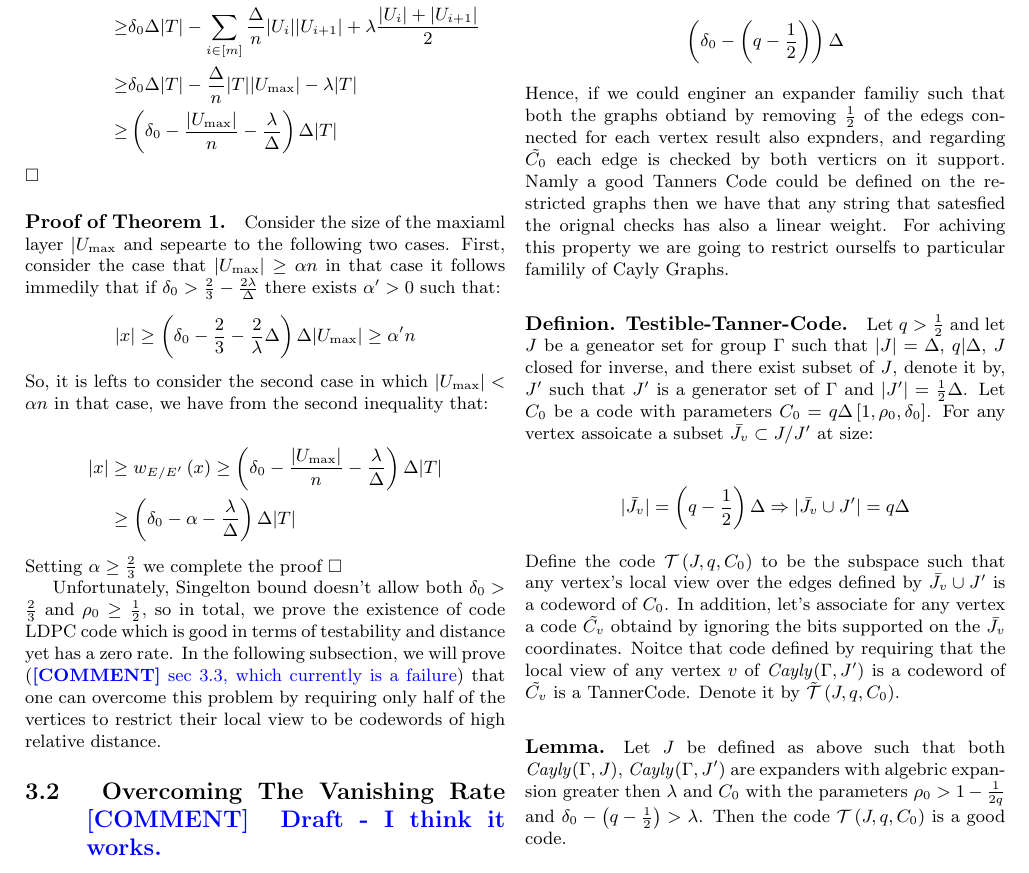
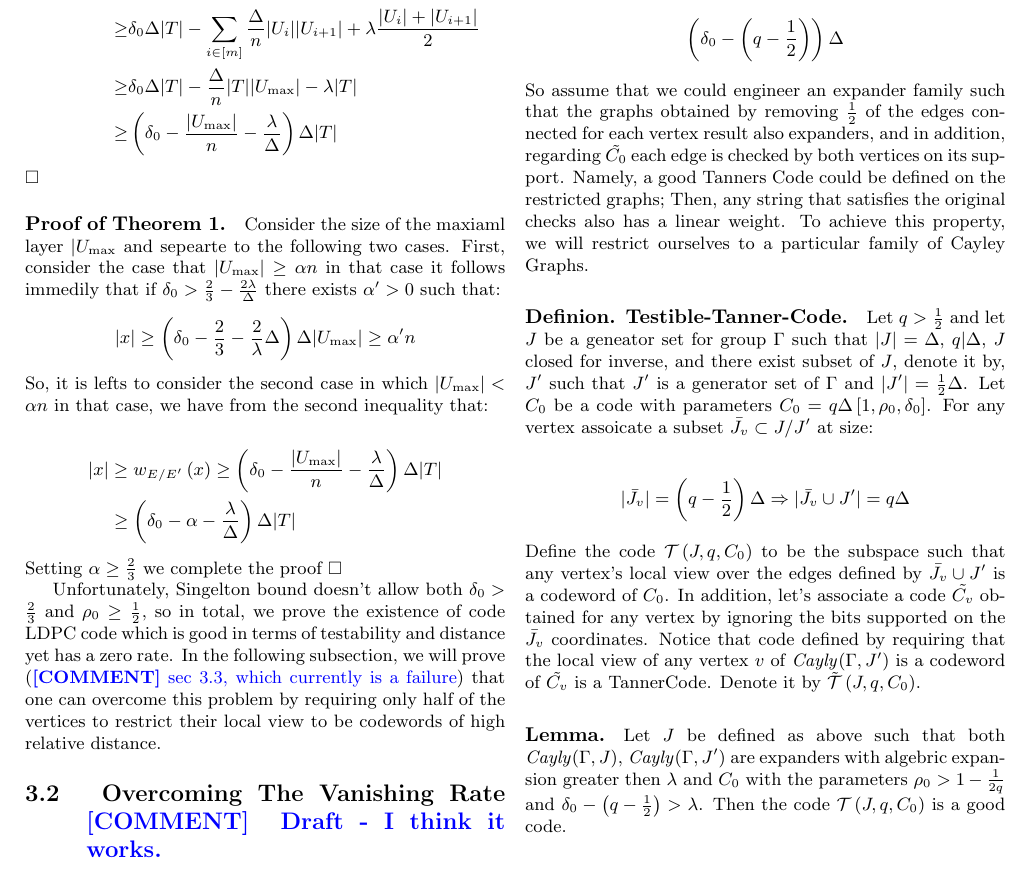
Before and after one commit to dudupo/Academic, a LaTeX document (projects/NLTES_project/ldpc_ltc.tex): part of page 5 of 7, cut so that both start at the same text. Compiled offline with pdfLaTeX.

Commit message:
compiling -Mon Jan 23 03:18:41 PM IST 2023

```diff
--- a/projects/NLTES_project/ldpc_ltc.tex
+++ b/projects/NLTES_project/ldpc_ltc.tex
@@ -366,7 +366,7 @@
       \left( \delta_{0} - \left( q - \frac{1}{2} \right) \right)\Delta
     \end{split}
   \end{equation*}
-  Hence, if we could enginer an expander familiy such that both the graphs obtiand by removing $\frac{1}{2}$ of the edegs connected for each vertex result also expnders, and regarding $\tilde{C_{0}}$ each edge is checked by both verticrs on it support. Namly a good Tanners Code could be defined on the restricted graphs then we have that any string that satesfied the orignal checks has also a linear weight. For achiving this property we are going to restrict ourselfs to particular familily of Cayly Graphs.
+ So assume that we could engineer an expander family such that the graphs obtained by removing $\frac{1}{2}$ of the edges connected for each vertex result also expanders, and in addition, regarding $\tilde{C_{0}}$ each edge is checked by both vertices on its support. Namely, a good Tanners Code could be defined on the restricted graphs; Then, any string that satisfies the original checks also has a linear weight. To achieve this property, we will restrict ourselves to a particular family of Cayley Graphs.
   \paragraph{Definion. Testible-Tanner-Code.} Let $q > \frac{1}{2}$ and let $J$ be a geneator set for group $\Gamma$ such that $|J| = \Delta$, $q | \Delta $, $J$ closed for inverse, and there exist subset of $J$, denote it by, $J^{\prime}$ such that $J^{\prime}$ is a generator set of $\Gamma$ and $|J^{\prime}| = \frac{1}{2}\Delta$. Let $C_{0}$ be a code with parameters $C_{0} = q\Delta \left[1, \rho_{0}, \delta_{0}\right]$. For any vertex assoicate a subset $\Jvv \subset J/J^{\prime}$ at size:
 
   \begin{equation*}
@@ -374,10 +374,10 @@
       |\Jvv| = \left( q - \frac{1}{2} \right)\Delta \Rightarrow |\Jvv \cup J^{\prime}| = q\Delta
     \end{split}
   \end{equation*}
-  Define the code $\mathcal{T}\left(J, q ,C_{0}\right)$ to be the subspace such that any vertex's local view over the edges defined by $\Jvv \cup J^{\prime}$ is a codeword of $C_{0}$. In addition, let's associate for any vertex a code $\Cvv$ obtaind by ignoring the bits supported on the $\Jvv$ coordinates. Noitce that code defined by requiring that the local view of any vertex $v$ of \emph{Cayly}$\left(\Gamma, J^{\prime} \right)$ is a codeword of $\Cvv$ is a TannerCode. Denote it by $ \tilde{\mathcal{T}}\left(J, q ,C_{0}\right)$.
+  Define the code $\mathcal{T}\left(J, q , C_{0}\right)$ to be the subspace such that any vertex's local view over the edges defined by $\Jvv \cup J^{\prime}$ is a codeword of $C_{0}$. In addition, let's associate a code $\Cvv$ obtained for any vertex by ignoring the bits supported on the $\Jvv$ coordinates. Notice that code defined by requiring that the local view of any vertex $v$ of \emph{Cayly}$\left(\Gamma, J^{\prime} \right)$ is a codeword of $\Cvv$ is a TannerCode. Denote it by $ \tilde{\mathcal{T}}\left(J, q ,C_{0}\right)$.
 
   \paragraph{Lemma.} Let $J$ be defined as above such that both \emph{Cayly}$\left( \Gamma, J \right)$, \emph{Cayly}$\left( \Gamma, J^{\prime} \right)$ are expanders with algebric expansion greater then $\lambda$ and $C_0$ with the parameters $\rho_{0} > 1 - \frac{1}{2q}$ and $ \delta_{0} - \left( q - \frac{1}{2} \right) > \lambda$. Then the code $\mathcal{T}\left(J, q ,C_{0}\right)$ is a good code.
-  \paragraph{Proof.} We have all ready prove that the code has positive rate. Consider a codeword $x$ and denote by $x^{\prime}$ the restriction of $x$ to \emph{Cayly }$\left( \Gamma, J^{\prime}  \right)$ which is a codeword of $\tilde{C} = \tilde{\mathcal{T}}\left(J, q ,C_{0}\right)$. But $\tilde{C}$ is a Tanner Code such that any vertrx see at least $ \tilde{\delta_{0}} \Delta := \left(\delta_{0} - \left( q - \frac{1}{2}   \right) \right)\Delta $ non trivial bits, Therefore as the expansion of the graph \emph{Cayly}$\left( \Gamma, J^{\prime} \right)$ is lower than $\tilde{\delta}\Delta$ than in any subset $S$ of $V$ at size at most $|S|/|V| < \tilde{\delta_{0}} - \lambda / \Delta $  there is at least one vertex that see less than  $\tilde{\delta}\Delta$ non trivial bits, In contrudiction for the fact that $x^{\prime} \in \tilde{C}$. $\square$
+  \paragraph{Proof.} We have already proven that the code has a positive rate. Consider a codeword $x$ and denote by $x^{\prime}$ the restriction of $x$ to \emph{Cayly }$\left( \Gamma, J^{\prime}  \right)$ which is a codeword of $\tilde{C} = \tilde{\mathcal{T}}\left(J, q ,C_{0}\right)$. But $\tilde{C}$ is a Tanner Code such that any vertex sees at least $ \tilde{\delta_{0}} \Delta := \left(\delta_{0} - \left( q - \frac{1}{2}   \right) \right)\Delta $ non trivial bits, Therefore as the expansion of the graph \emph{Cayly}$\left( \Gamma, J^{\prime} \right)$ is lower than $\tilde{\delta}\Delta$ than any subset $S$ of $V$ at the size at most $|S|/|V| < \tilde{\delta_{0}} - \lambda / \Delta $  must contain at least one vertex that see less than  $\tilde{\delta}\Delta$ nontrivial bits, In contradiction for the fact that $x^{\prime} \in \tilde{C}$. $\square$
 
   \paragraph{Good Testaible Code.} \ctt{Need to look for such $G=$\emph{Cayly}$\left(\Gamma, J^{\prime}  \right)$. what about $G \cup gG$ for some $g\in \Gamma$?  }.
 
```
Also changed, not shown: projects/pdfs/ldpc_ltc.pdf, projects/NLTES_project/ldpc_ltc.tex (2 more changed lines).
